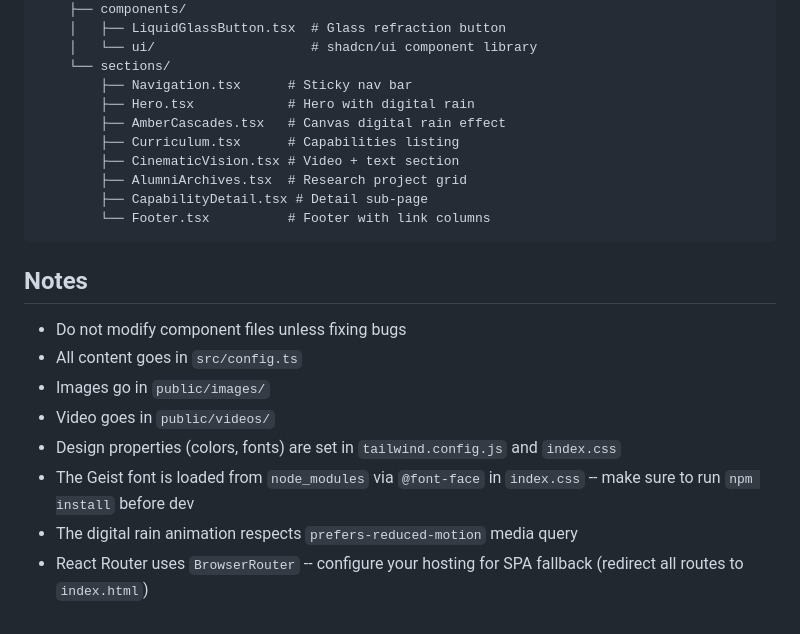
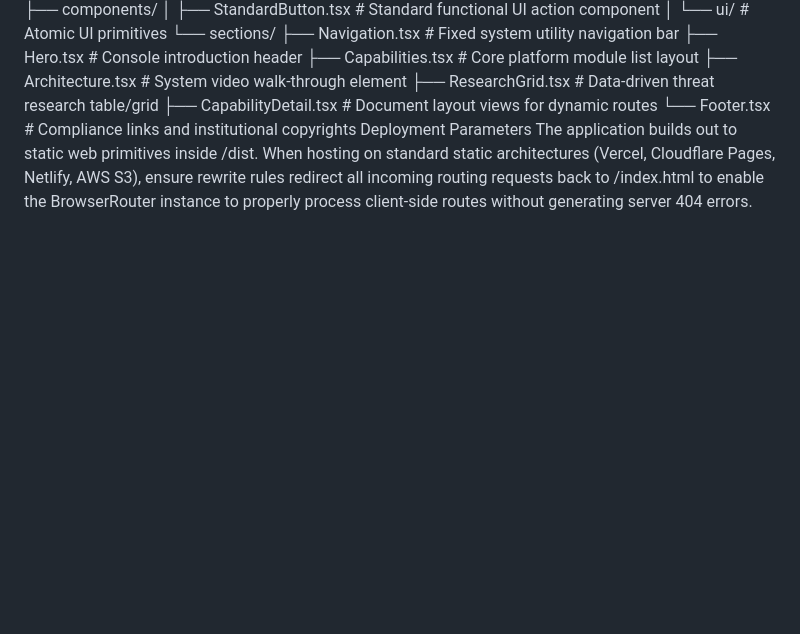
Before and after one commit to Wolf-Bazil/Eteon-Antivirus, a Markdown page: README.md, the part around one of its changes. Drawn GitHub-style; blank space fills up the shorter version.

````diff
--- a/README.md
+++ b/README.md
@@ -172,24 +174,13 @@ Output in `dist/` folder ready to deploy. Supports any static hosting (Netlify,
     ├── components/
-    │   ├── LiquidGlassButton.tsx  # Glass refraction button
-    │   └── ui/                    # shadcn/ui component library
+    │   ├── StandardButton.tsx  # Standard functional UI action component
+    │   └── ui/                 # Atomic UI primitives
     └── sections/
-        ├── Navigation.tsx      # Sticky nav bar
-        ├── Hero.tsx            # Hero with digital rain
-        ├── AmberCascades.tsx   # Canvas digital rain effect
-        ├── Curriculum.tsx      # Capabilities listing
-        ├── CinematicVision.tsx # Video + text section
-        ├── AlumniArchives.tsx  # Research project grid
-        ├── CapabilityDetail.tsx # Detail sub-page
-        └── Footer.tsx          # Footer with link columns
-```
-
-## Notes
-
-- Do not modify component files unless fixing bugs
-- All content goes in `src/config.ts`
-- Images go in `public/images/`
-- Video goes in `public/videos/`
-- Design properties (colors, fonts) are set in `tailwind.config.js` and `index.css`
-- The Geist font is loaded from `node_modules` via `@font-face` in `index.css` -- make sure to run `npm install` before dev
-- The digital rain animation respects `prefers-reduced-motion` media query
-- React Router uses `BrowserRouter` -- configure your hosting for SPA fallback (redirect all routes to `index.html`)
+        ├── Navigation.tsx      # Fixed system utility navigation bar
+        ├── Hero.tsx            # Console introduction header
+        ├── Capabilities.tsx    # Core platform module list layout
+        ├── Architecture.tsx    # System video walk-through element
+        ├── ResearchGrid.tsx    # Data-driven threat research table/grid
+        ├── CapabilityDetail.tsx # Document layout views for dynamic routes
+        └── Footer.tsx          # Compliance links and institutional copyrights
+Deployment Parameters
+The application builds out to static web primitives inside /dist. When hosting on standard static architectures (Vercel, Cloudflare Pages, Netlify, AWS S3), ensure rewrite rules redirect all incoming routing requests back to /index.html to enable the BrowserRouter instance to properly process client-side routes without generating server 404 errors.
````
Also changed, not shown: other parts of README.md (+135 -133 lines).
